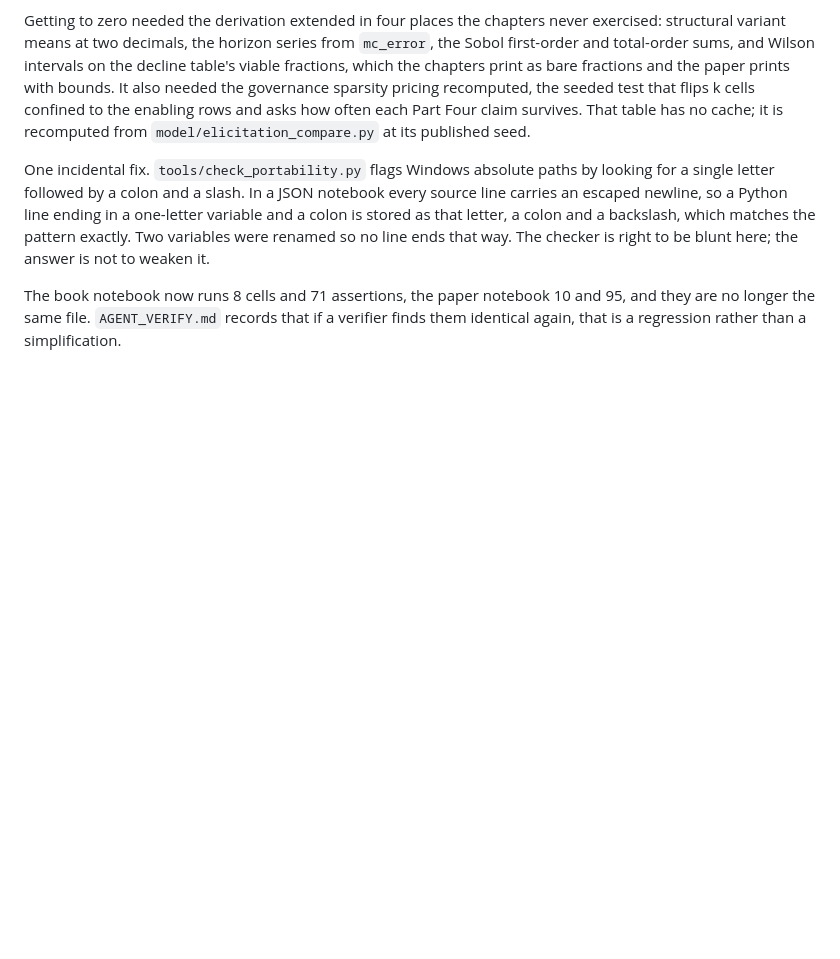
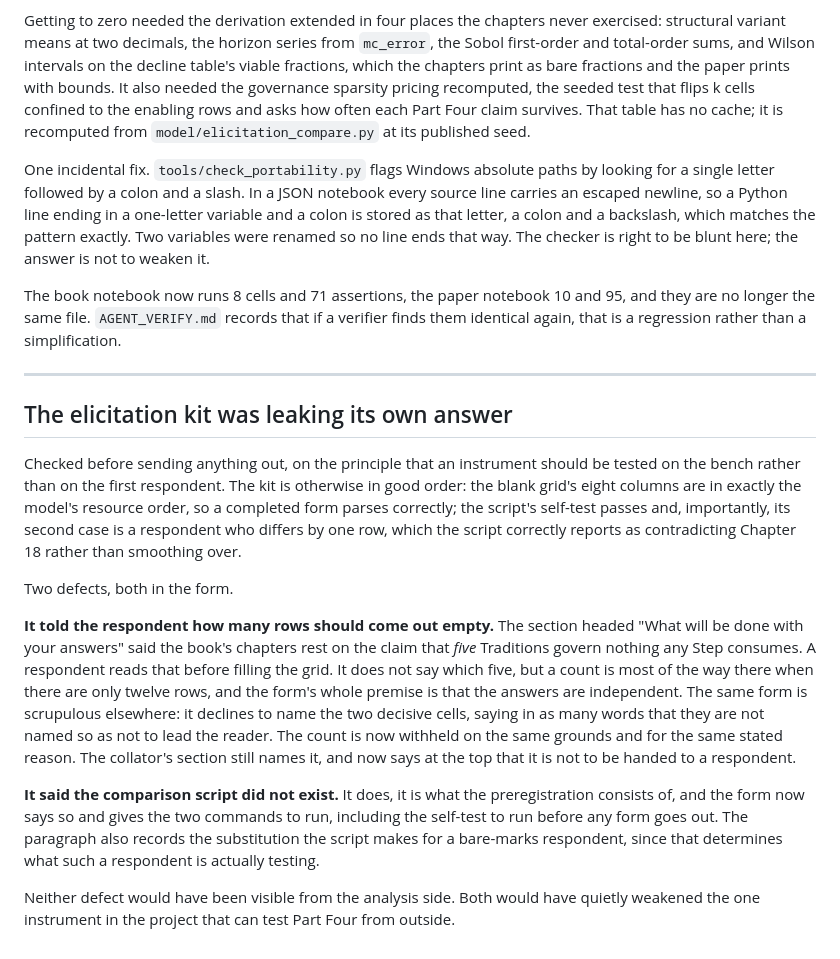
Before and after one commit to cmelhauser/nobody-in-charge, a Markdown page: research/progress-log.md, the part around the change. Drawn GitHub-style; blank space fills up the shorter version.

```diff
--- a/research/progress-log.md
+++ b/research/progress-log.md
@@ -2775,3 +2775,33 @@ no line ends that way. The checker is right to be blunt here; the answer is not
 The book notebook now runs 8 cells and 71 assertions, the paper notebook 10 and 95, and they are
 no longer the same file. `AGENT_VERIFY.md` records that if a verifier finds them identical again,
 that is a regression rather than a simplification.
+
+---
+
+## The elicitation kit was leaking its own answer
+
+Checked before sending anything out, on the principle that an instrument should be tested on the
+bench rather than on the first respondent. The kit is otherwise in good order: the blank grid's
+eight columns are in exactly the model's resource order, so a completed form parses correctly; the
+script's self-test passes and, importantly, its second case is a respondent who differs by one row,
+which the script correctly reports as contradicting Chapter 18 rather than smoothing over.
+
+Two defects, both in the form.
+
+**It told the respondent how many rows should come out empty.** The section headed "What will be
+done with your answers" said the book's chapters rest on the claim that *five* Traditions govern
+nothing any Step consumes. A respondent reads that before filling the grid. It does not say which
+five, but a count is most of the way there when there are only twelve rows, and the form's whole
+premise is that the answers are independent. The same form is scrupulous elsewhere: it declines to
+name the two decisive cells, saying in as many words that they are not named so as not to lead the
+reader. The count is now withheld on the same grounds and for the same stated reason. The
+collator's section still names it, and now says at the top that it is not to be handed to a
+respondent.
+
+**It said the comparison script did not exist.** It does, it is what the preregistration consists
+of, and the form now says so and gives the two commands to run, including the self-test to run
+before any form goes out. The paragraph also records the substitution the script makes for a
+bare-marks respondent, since that determines what such a respondent is actually testing.
+
+Neither defect would have been visible from the analysis side. Both would have quietly weakened
+the one instrument in the project that can test Part Four from outside.
```
Also changed, not shown: research/GOVERNANCE-MATRIX-ELICITATION.md (+29 -8 lines).
